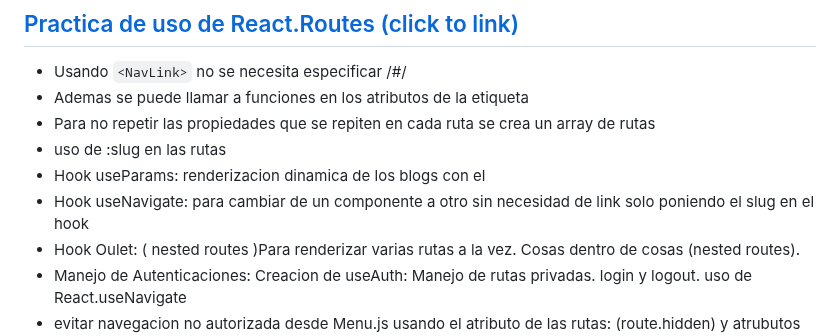
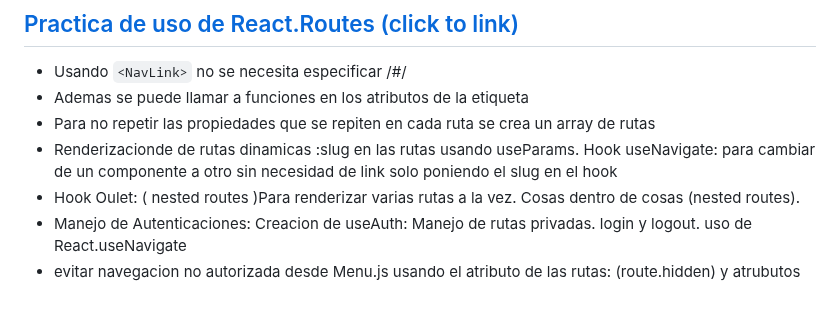
Before and after one commit to GemmaClaverodelMoral/GemmaClaverodelMoral, a Markdown page: README.md, the part around the change. GitHub-like rendering; blank space fills up the shorter version.

```diff
--- a/README.md
+++ b/README.md
@@ -78,9 +78,7 @@ Caracteristicas de los estados en clases comparados con react hooks y para pract
 - Usando `<NavLink>` no se necesita especificar /#/
 - Ademas se puede llamar a funciones en los atributos de la etiqueta
 - Para no repetir las propiedades que se repiten en cada ruta se crea un array de rutas
-- uso de :slug en las rutas
-- Hook useParams: renderizacion dinamica de los blogs con el
-- Hook useNavigate: para cambiar de un componente a otro sin necesidad de link solo poniendo el slug en el hook
+- Renderizacionde de rutas dinamicas :slug en las rutas usando useParams. Hook useNavigate: para cambiar de un componente a otro sin necesidad de link solo poniendo el slug en el hook
 - Hook Oulet: ( nested routes )Para renderizar varias rutas a la vez. Cosas dentro de cosas (nested routes).
 - Manejo de Autenticaciones: Creacion de useAuth: Manejo de rutas privadas. login y logout. uso de React.useNavigate
 - evitar navegacion no autorizada desde Menu.js usando el atributo de las rutas: (route.hidden) y atrubutos del useAuth (!auth.user)
```
